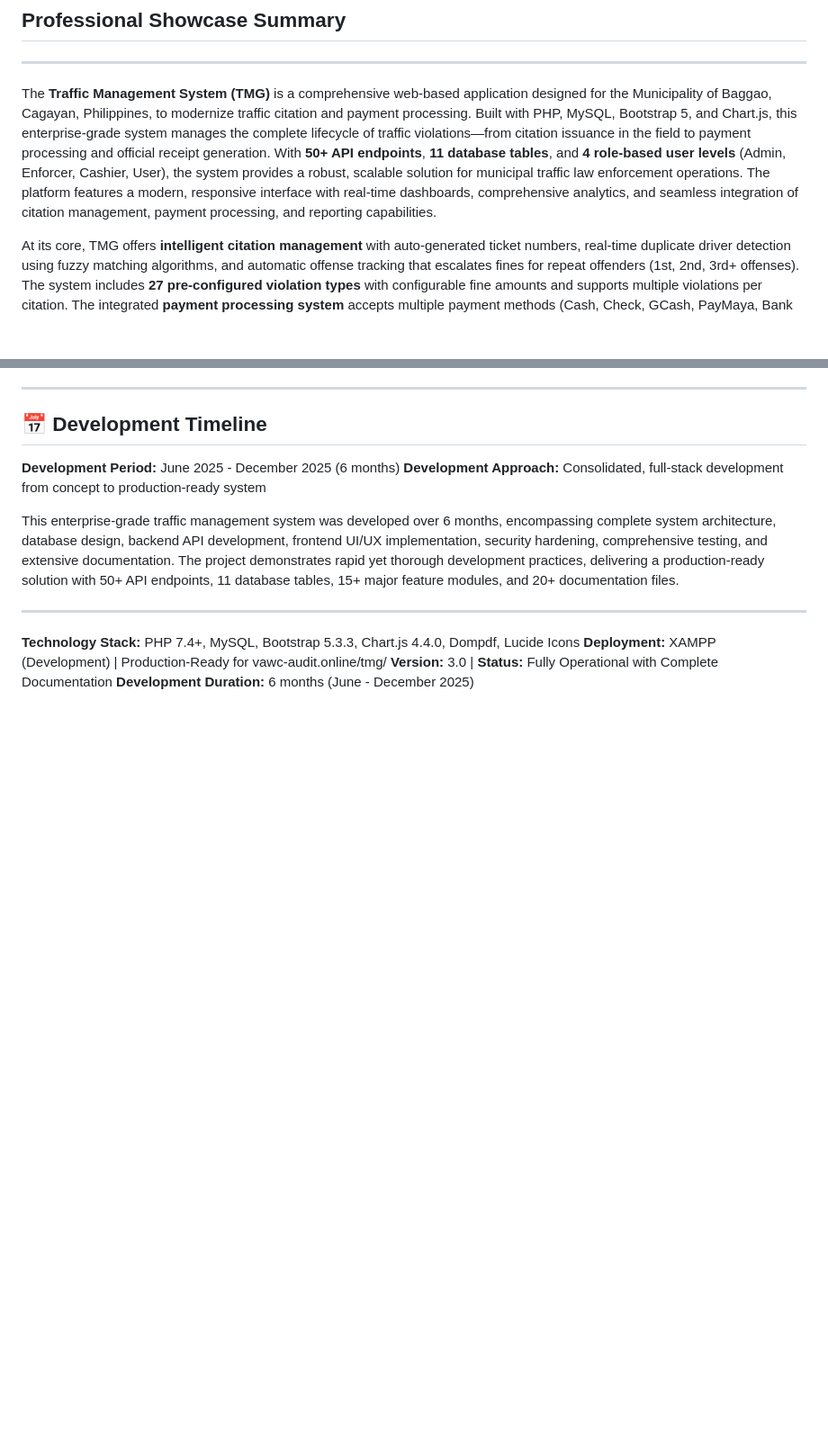
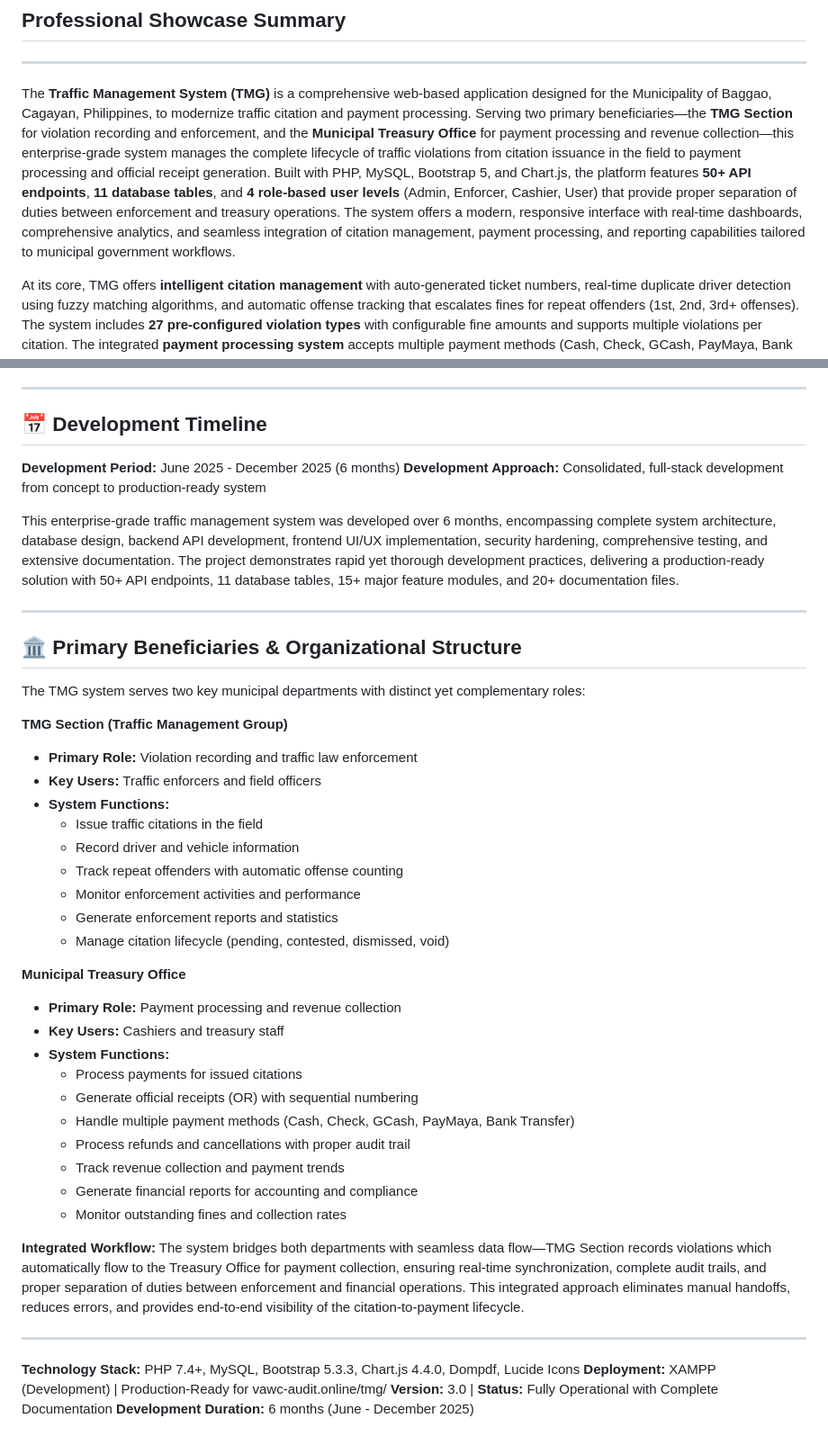
Before and after one commit to solomonvuelta1985-cpu/tmgv3-0, a Markdown page: SHOWCASE_SUMMARY.md, 2 parts joined by grey strips. Shown at 90% size. Rendered like a GitHub page; blank space fills up the shorter version.

Commit message:
`Update SHOWCASE_SUMMARY.md with new content and formatting`

```diff
--- a/SHOWCASE_SUMMARY.md
+++ b/SHOWCASE_SUMMARY.md
@@ -3,7 +3,7 @@
 
 ---
 
-The **Traffic Management System (TMG)** is a comprehensive web-based application designed for the Municipality of Baggao, Cagayan, Philippines, to modernize traffic citation and payment processing. Built with PHP, MySQL, Bootstrap 5, and Chart.js, this enterprise-grade system manages the complete lifecycle of traffic violations—from citation issuance in the field to payment processing and official receipt generation. With **50+ API endpoints**, **11 database tables**, and **4 role-based user levels** (Admin, Enforcer, Cashier, User), the system provides a robust, scalable solution for municipal traffic law enforcement operations. The platform features a modern, responsive interface with real-time dashboards, comprehensive analytics, and seamless integration of citation management, payment processing, and reporting capabilities.
+The **Traffic Management System (TMG)** is a comprehensive web-based application designed for the Municipality of Baggao, Cagayan, Philippines, to modernize traffic citation and payment processing. Serving two primary beneficiaries—the **TMG Section** for violation recording and enforcement, and the **Municipal Treasury Office** for payment processing and revenue collection—this enterprise-grade system manages the complete lifecycle of traffic violations from citation issuance in the field to payment processing and official receipt generation. Built with PHP, MySQL, Bootstrap 5, and Chart.js, the platform features **50+ API endpoints**, **11 database tables**, and **4 role-based user levels** (Admin, Enforcer, Cashier, User) that provide proper separation of duties between enforcement and treasury operations. The system offers a modern, responsive interface with real-time dashboards, comprehensive analytics, and seamless integration of citation management, payment processing, and reporting capabilities tailored to municipal government workflows.
 
 At its core, TMG offers **intelligent citation management** with auto-generated ticket numbers, real-time duplicate driver detection using fuzzy matching algorithms, and automatic offense tracking that escalates fines for repeat offenders (1st, 2nd, 3rd+ offenses). The system includes **27 pre-configured violation types** with configurable fine amounts and supports multiple violations per citation. The integrated **payment processing system** accepts multiple payment methods (Cash, Check, GCash, PayMaya, Bank Transfer) and automatically generates professional PDF official receipts with sequential OR numbers (OR-YYYY-NNNNNN format), QR codes for verification, and print tracking. A sophisticated **soft delete and recovery system** ensures data preservation with trash bin functionality, allowing restoration of accidentally deleted citations within a configurable period. The platform also features **enterprise-grade data integrity** with multi-layer validation across database triggers, application logic, and frontend validation, plus an automated consistency checker that runs scheduled health checks and self-healing operations to maintain data accuracy.
 
@@ -20,6 +20,38 @@ This enterprise-grade traffic management system was developed over 6 months, enc
 
 ---
 
+## 🏛️ Primary Beneficiaries & Organizational Structure
+
+The TMG system serves two key municipal departments with distinct yet complementary roles:
+
+**TMG Section (Traffic Management Group)**
+- **Primary Role:** Violation recording and traffic law enforcement
+- **Key Users:** Traffic enforcers and field officers
+- **System Functions:**
+  - Issue traffic citations in the field
+  - Record driver and vehicle information
+  - Track repeat offenders with automatic offense counting
+  - Monitor enforcement activities and performance
+  - Generate enforcement reports and statistics
+  - Manage citation lifecycle (pending, contested, dismissed, void)
+
+**Municipal Treasury Office**
+- **Primary Role:** Payment processing and revenue collection
+- **Key Users:** Cashiers and treasury staff
+- **System Functions:**
+  - Process payments for issued citations
+  - Generate official receipts (OR) with sequential numbering
+  - Handle multiple payment methods (Cash, Check, GCash, PayMaya, Bank Transfer)
+  - Process refunds and cancellations with proper audit trail
+  - Track revenue collection and payment trends
+  - Generate financial reports for accounting and compliance
+  - Monitor outstanding fines and collection rates
+
+**Integrated Workflow:**
+The system bridges both departments with seamless data flow—TMG Section records violations which automatically flow to the Treasury Office for payment collection, ensuring real-time synchronization, complete audit trails, and proper separation of duties between enforcement and financial operations. This integrated approach eliminates manual handoffs, reduces errors, and provides end-to-end visibility of the citation-to-payment lifecycle.
+
+---
+
 **Technology Stack:** PHP 7.4+, MySQL, Bootstrap 5.3.3, Chart.js 4.4.0, Dompdf, Lucide Icons
 **Deployment:** XAMPP (Development) | Production-Ready for vawc-audit.online/tmg/
 **Version:** 3.0 | **Status:** Fully Operational with Complete Documentation
```
